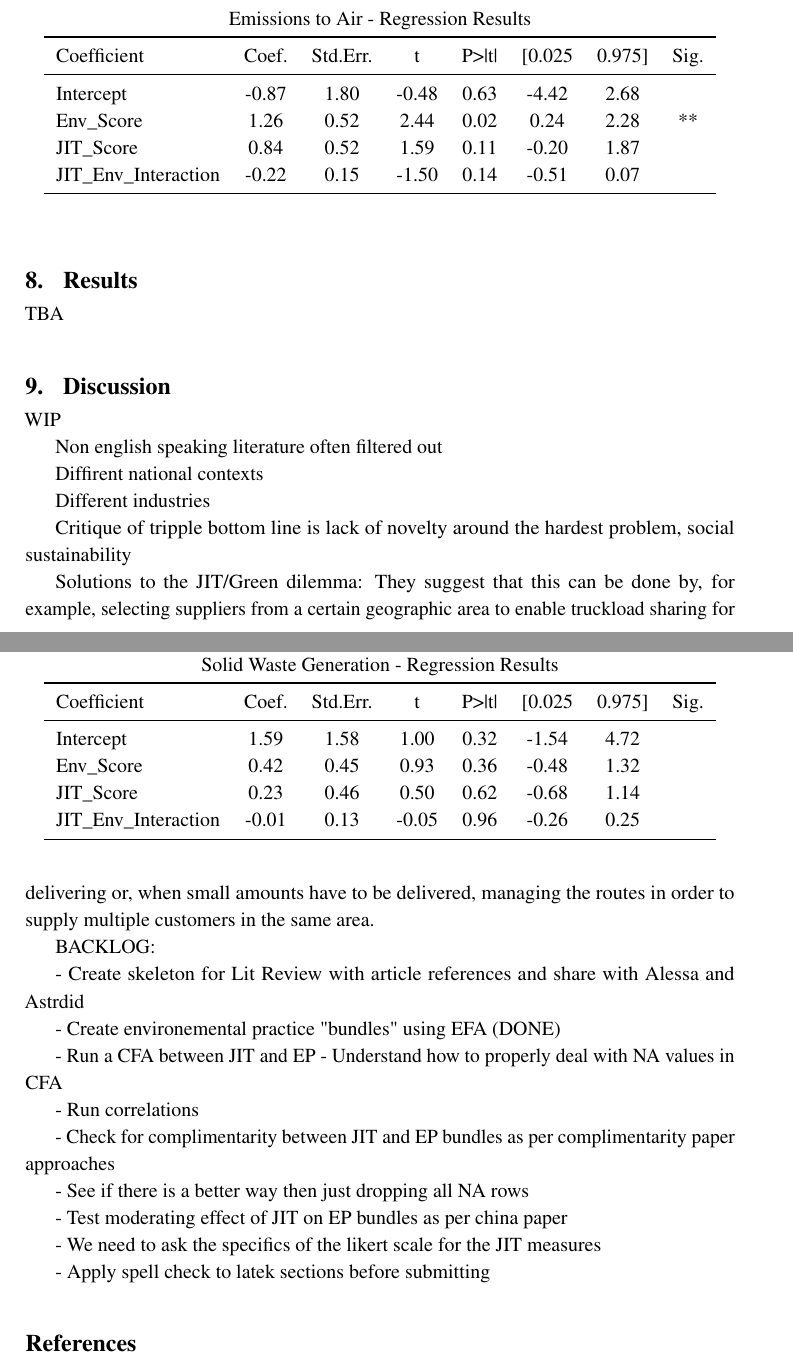
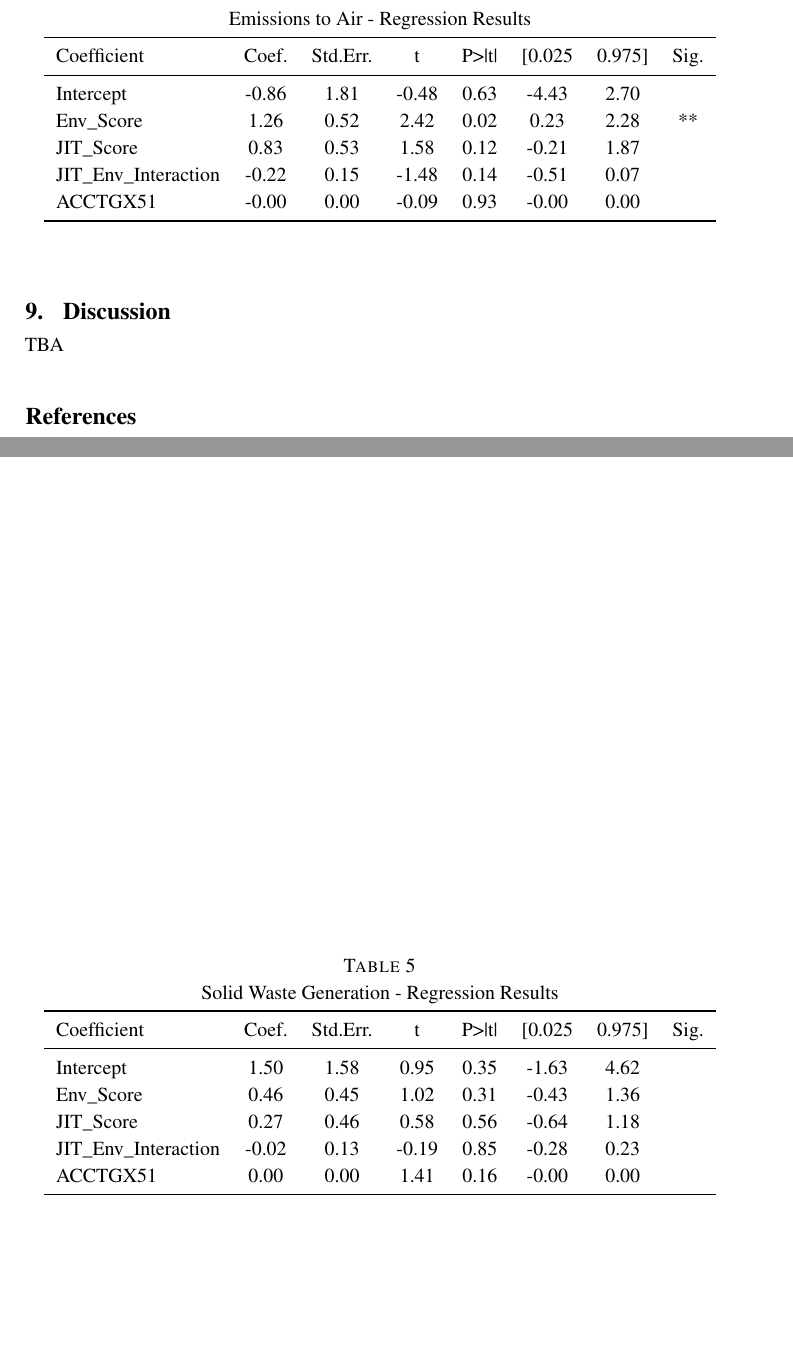
Before and after one commit to johnmalcolm/hpm, a LaTeX paper (reports/analysis.tex, which reads reports/sections/05_results.tex, reports/sections/06_discussion.tex, reports/tables/regression_air_table.tex): two parts of pages 9 and 10 of 10 before the commit and two parts of pages 10 and 11 of 11 after it, joined at a grey line, cut so that both start at the same text, the shorter picture padded with empty space. Compiled offline with pdfLaTeX.

```diff
--- a/reports/sections/05_results.tex
+++ b/reports/sections/05_results.tex
@@ -1,2 +1 @@
 \section{Results}
-TBA
--- a/reports/sections/06_discussion.tex
+++ b/reports/sections/06_discussion.tex
@@ -1,33 +1,2 @@
 \section{Discussion}
-WIP
-
-Non english speaking literature often filtered out
-
-Diffirent national contexts
-
-Different industries
-
-Critique of tripple bottom line is lack of novelty around the hardest problem, social sustainability
-
-Solutions to the JIT/Green dilemma: They suggest that this can be done by, for example, selecting suppliers from a certain geographic area to enable truckload sharing for delivering or, when small amounts have to be delivered, managing the routes in order to supply multiple customers in the same area.
-
-BACKLOG:
-
-- Create skeleton for Lit Review with article references and share with Alessa and Astrdid
-
-- Create environemental practice "bundles" using EFA (DONE)
-
-- Run a CFA between JIT and EP
- - Understand how to properly deal with NA values in CFA
-
-- Run correlations
-
-- Check for complimentarity between JIT and EP bundles as per complimentarity paper approaches
-
-- See if there is a better way then just dropping all NA rows
-
-- Test moderating effect of JIT on EP bundles as per china paper
-
-- We need to ask the specifics of the likert scale for the JIT measures
-
-- Apply spell check to latek sections before submitting
+TBA
--- a/reports/tables/regression_air_table.tex
+++ b/reports/tables/regression_air_table.tex
@@ -6,10 +6,11 @@
 \toprule
 Coefficient & Coef. & Std.Err. & t & P>|t| & [0.025 & 0.975] & Sig. \\
 \midrule
-Intercept & -0.87 & 1.80 & -0.48 & 0.63 & -4.42 & 2.68 &  \\
-Env\_Score & 1.26 & 0.52 & 2.44 & 0.02 & 0.24 & 2.28 & ** \\
-JIT\_Score & 0.84 & 0.52 & 1.59 & 0.11 & -0.20 & 1.87 &  \\
-JIT\_Env\_Interaction & -0.22 & 0.15 & -1.50 & 0.14 & -0.51 & 0.07 &  \\
+Intercept & -0.86 & 1.81 & -0.48 & 0.63 & -4.43 & 2.70 &  \\
+Env\_Score & 1.26 & 0.52 & 2.42 & 0.02 & 0.23 & 2.28 & ** \\
+JIT\_Score & 0.83 & 0.53 & 1.58 & 0.12 & -0.21 & 1.87 &  \\
+JIT\_Env\_Interaction & -0.22 & 0.15 & -1.48 & 0.14 & -0.51 & 0.07 &  \\
+ACCTGX51 & -0.00 & 0.00 & -0.09 & 0.93 & -0.00 & 0.00 &  \\
 \bottomrule
 \end{tabular}
 
--- a/reports/tables/regression_waste_table.tex
+++ b/reports/tables/regression_waste_table.tex
@@ -6,10 +6,11 @@
 \toprule
 Coefficient & Coef. & Std.Err. & t & P>|t| & [0.025 & 0.975] & Sig. \\
 \midrule
-Intercept & 1.59 & 1.58 & 1.00 & 0.32 & -1.54 & 4.72 &  \\
-Env\_Score & 0.42 & 0.45 & 0.93 & 0.36 & -0.48 & 1.32 &  \\
-JIT\_Score & 0.23 & 0.46 & 0.50 & 0.62 & -0.68 & 1.14 &  \\
-JIT\_Env\_Interaction & -0.01 & 0.13 & -0.05 & 0.96 & -0.26 & 0.25 &  \\
+Intercept & 1.50 & 1.58 & 0.95 & 0.35 & -1.63 & 4.62 &  \\
+Env\_Score & 0.46 & 0.45 & 1.02 & 0.31 & -0.43 & 1.36 &  \\
+JIT\_Score & 0.27 & 0.46 & 0.58 & 0.56 & -0.64 & 1.18 &  \\
+JIT\_Env\_Interaction & -0.02 & 0.13 & -0.19 & 0.85 & -0.28 & 0.23 &  \\
+ACCTGX51 & 0.00 & 0.00 & 1.41 & 0.16 & -0.00 & 0.00 &  \\
 \bottomrule
 \end{tabular}
 
```
Also changed, not shown: reports/sections/02_lit_review.tex (+16 -12 lines), reports/sections/03_hypothesis.tex (+4 -2 lines), reports/sections/04_methodology.tex (+9 -11 lines), reports/analysis.pdf, reports/sections/05_results.tex (8 more changed lines), 1 other file.
